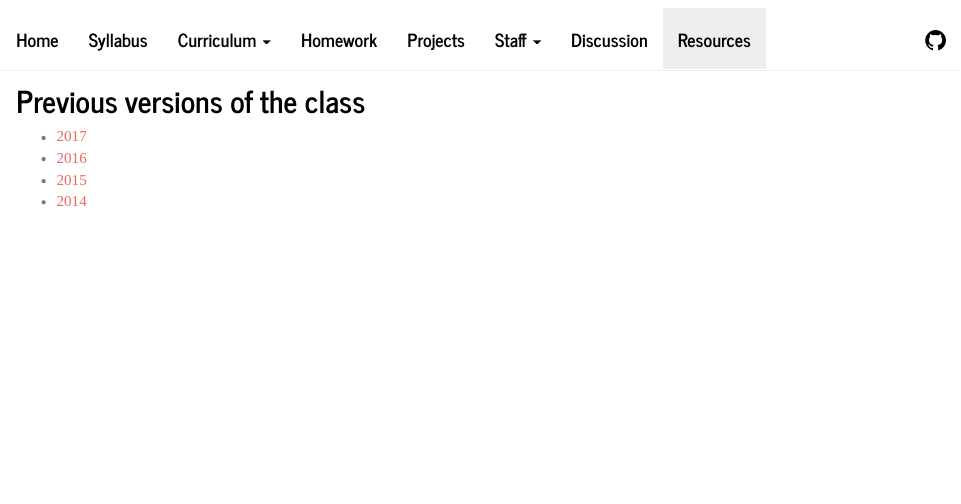
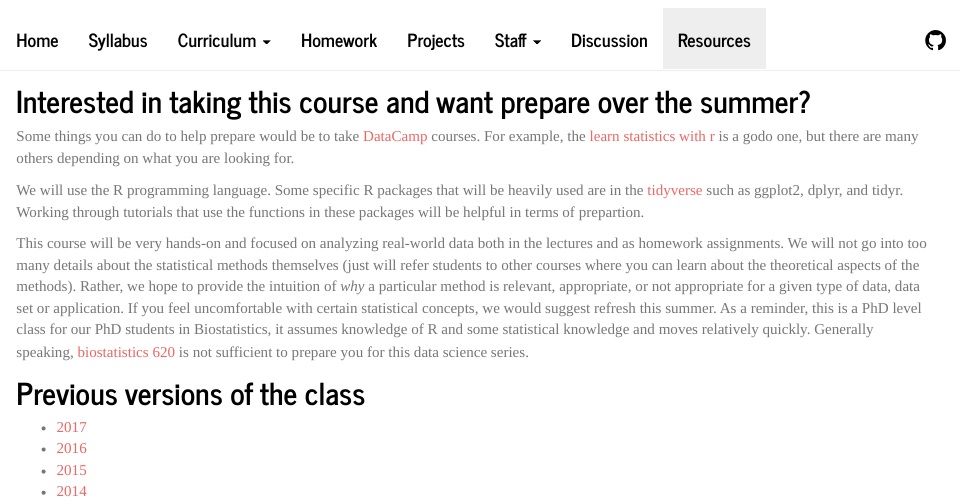
Before and after one commit to jhu-advdatasci/2018, an R Markdown document (resources.Rmd): the page in a window 1100 px wide, from its top. The pictures show the output file resources.html that the author committed with the source, opened offline; library style sheets and scripts come from the installed R packages.

Commit message:
added section on how to get prepared over summer

```diff
--- a/resources.Rmd
+++ b/resources.Rmd
@@ -1,6 +1,15 @@
 ---
 title: Course resources
 ---
+
+## Interested in taking this course and want prepare over the summer?
+
+Some things you can do to help prepare would be to take [DataCamp](https://www.datacamp.com/) courses. For example, the [learn statistics with r](https://www.datacamp.com/tracks/learn-statistics-with-r) is a godo one, but there are many others depending on what you are looking for.
+
+We will use the R programming language. Some specific R packages that will be heavily used are in the [tidyverse](https://www.tidyverse.org) such as ggplot2, dplyr, and tidyr. Working through tutorials that use the functions in these packages will be helpful in terms of prepartion.
+
+This course will be very hands-on and focused on analyzing real-world data both in the lectures and as homework assignments. We will not go into too many details about the statistical methods themselves (just will refer students to other courses where you can learn about the theoretical aspects of the methods). Rather, we hope to provide the intuition of _why_ a particular method is relevant, appropriate, or not appropriate for a given type of data, data set or application. If you feel uncomfortable with certain statistical concepts, we would suggest refresh this summer. As a reminder, this is a PhD level class for our PhD students in Biostatistics, it assumes knowledge of R and some statistical knowledge and moves relatively quickly. Generally speaking, [biostatistics 620](https://www.jhsph.edu/courses/course/25916/2018/140.621.01/statistical-methods-in-public-health-i) is not sufficient to prepare you for this data science series.
+
 
 ## Previous versions of the class
 
```
Also changed, not shown: resources.html.
